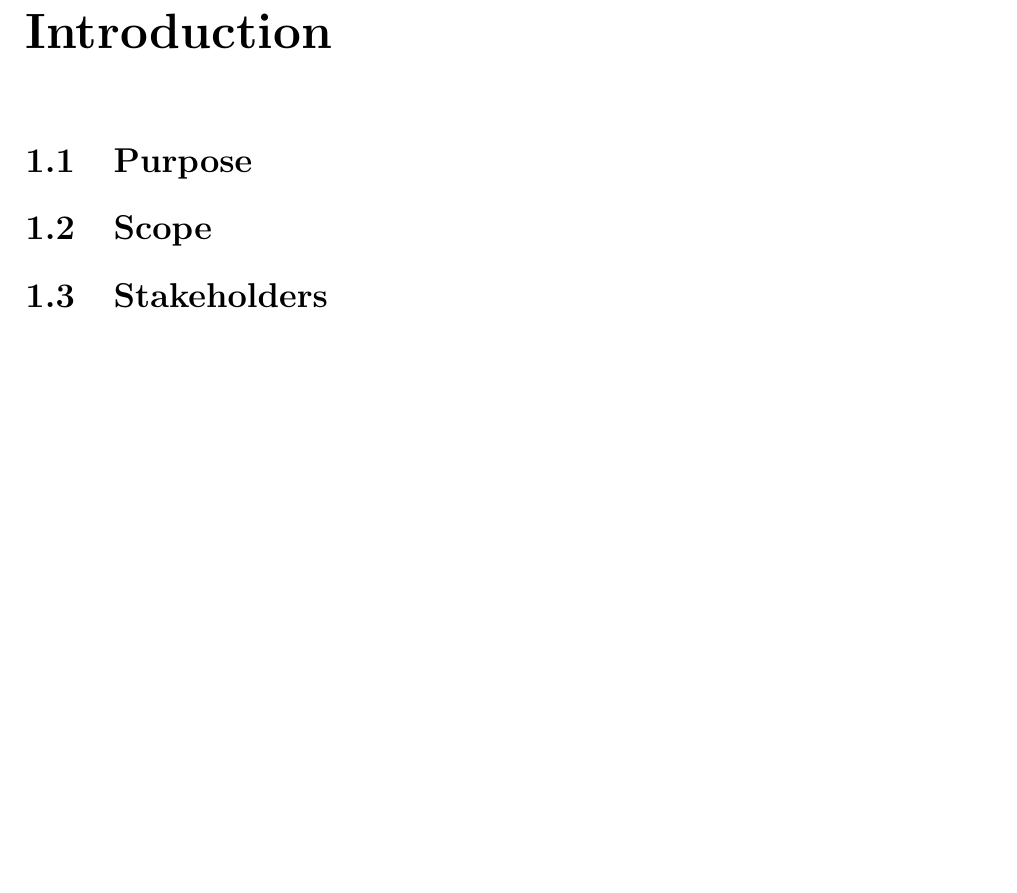
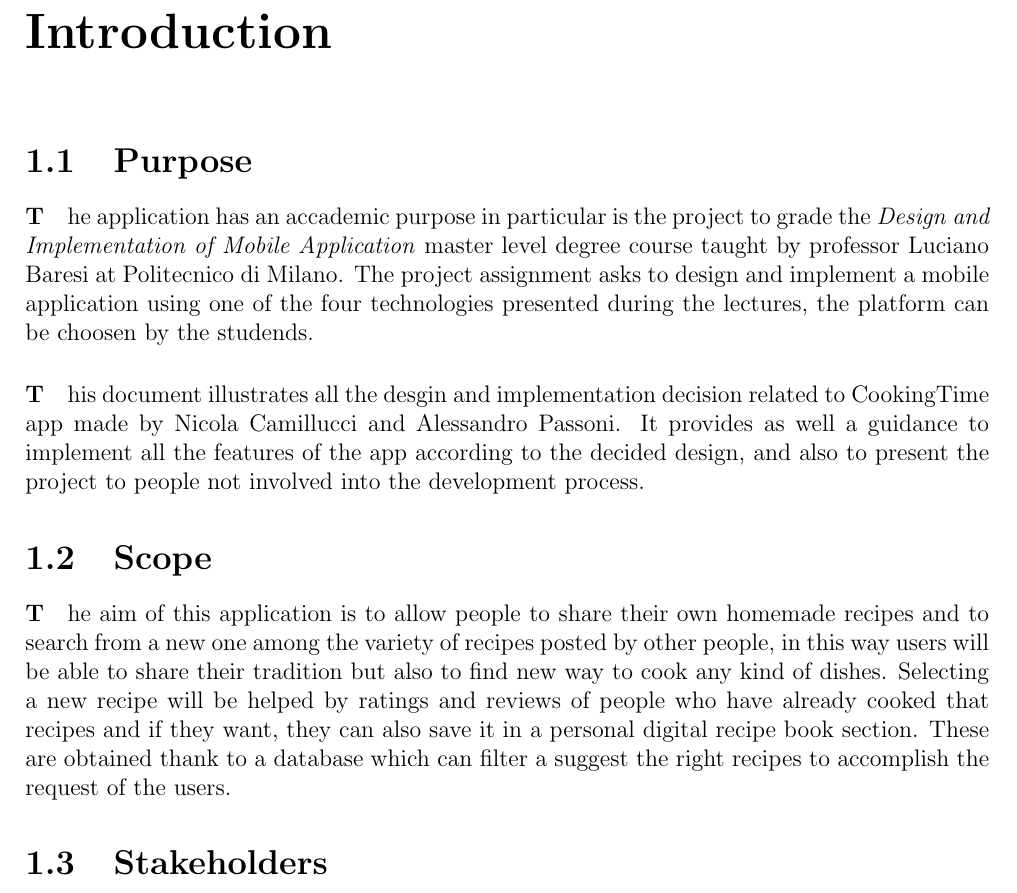
Before and after one commit to Alepassoni24/DIMA-project, a LaTeX thesis (Documentation/CookingTime.tex, which reads Documentation/1-Introduction.tex): part of page 3 of 8, cut so that both start at the same text, the shorter picture padded with empty space. Compiled offline with pdfLaTeX.

Commit message:
starting introduction of the document

```diff
--- a/Documentation/1-Introduction.tex
+++ b/Documentation/1-Introduction.tex
@@ -1,8 +1,16 @@
 \chapter{Introduction}
 
 \section{Purpose}
+\paragraph The application has an accademic purpose in particular is the project to grade the \textit{Design and Implementation of Mobile Application} master level degree course taught by professor Luciano Baresi at Politecnico di Milano.
+The project assignment asks to design and implement a mobile application using one of the four technologies presented during the lectures, the platform can be choosen by the studends.
+
+\paragraph This document illustrates all the desgin and implementation decision related to CookingTime app made by Nicola Camillucci and Alessandro Passoni.
+It provides as well a guidance to implement all the features of the app according to the decided design, and also to present the project to people not involved into the development process.
+
 
 \section{Scope}
+\paragraph The aim of this application is to allow people to share their own homemade recipes and to search from a new one among the variety of recipes posted by other people, in this way users will be able to share their tradition but also to find new way to cook any kind of dishes. Selecting a new recipe will be helped by ratings and reviews of people who have already cooked that recipes and if they want, they can also save it in a personal digital recipe book section.
+These are obtained thank to a database which can filter a suggest the right recipes to accomplish the request of the users.
 
 \section{Stakeholders}
 
```
